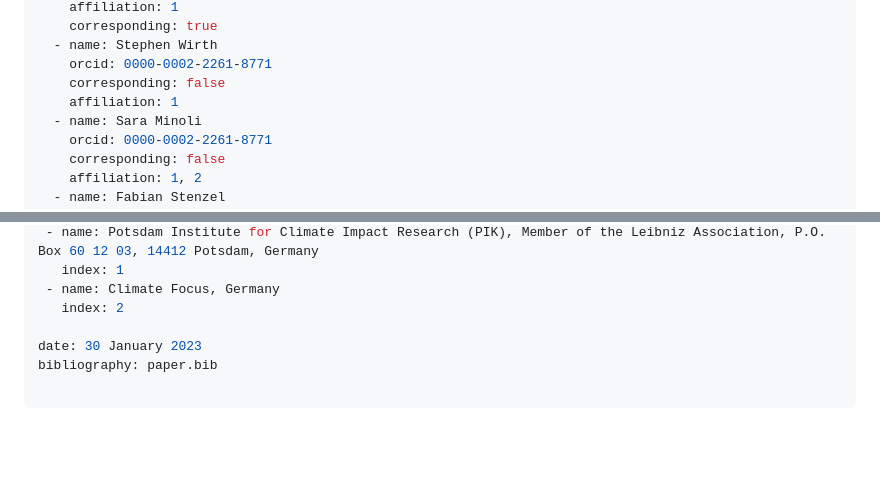
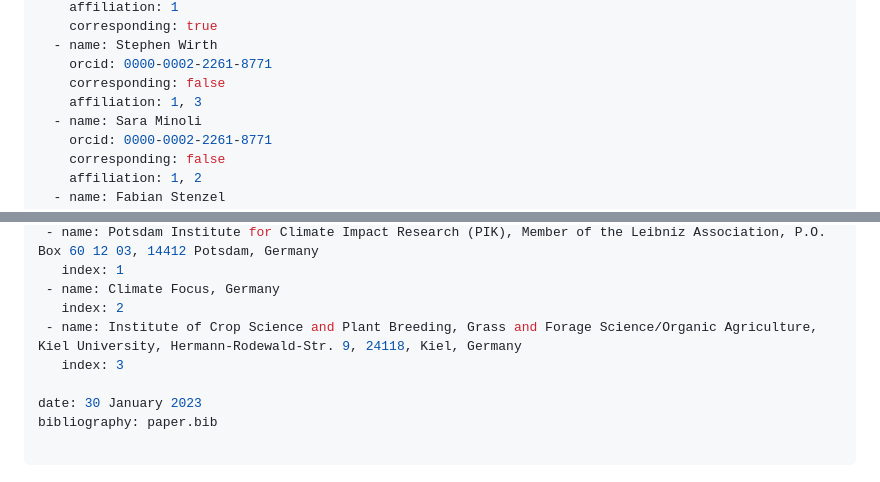
Before and after one commit to PIK-LPJmL/lpjmlkit, a Markdown page: paper.md, 2 parts joined by grey strips. Rendered like a GitHub page; blank space fills up the shorter version.

Commit message:
Added affiliatio for wirth

```diff
--- a/paper.md
+++ b/paper.md
@@ -23,7 +23,7 @@ authors:
   - name: Stephen Wirth
     orcid: 0000-0002-2261-8771
     corresponding: false
-    affiliation: 1
+    affiliation: 1, 3
   - name: Sara Minoli
     orcid: 0000-0002-2261-8771
     corresponding: false
@@ -41,6 +41,8 @@ affiliations:
    index: 1
  - name: Climate Focus, Germany
    index: 2
+ - name: Institute of Crop Science and Plant Breeding, Grass and Forage Science/Organic Agriculture, Kiel University, Hermann-Rodewald-Str. 9, 24118, Kiel, Germany
+   index: 3
 
 date: 30 January 2023
 bibliography: paper.bib
```
